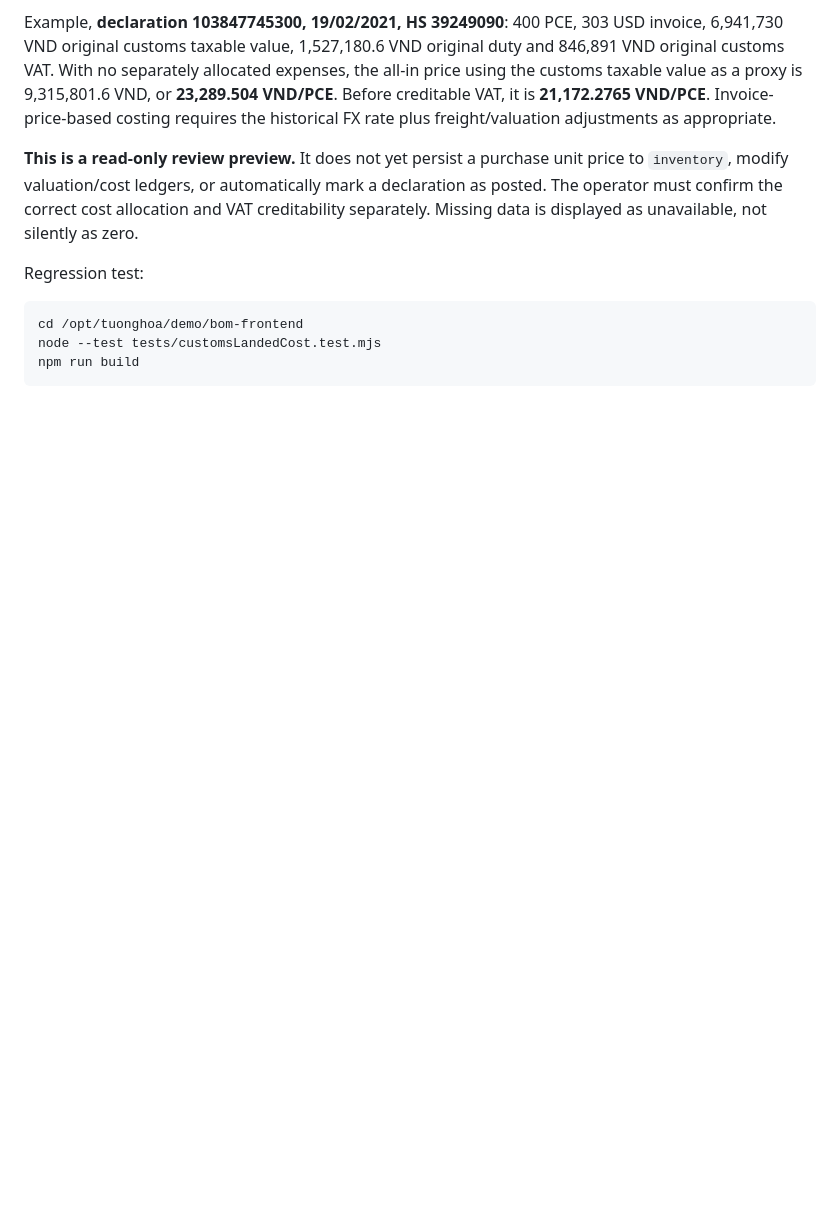
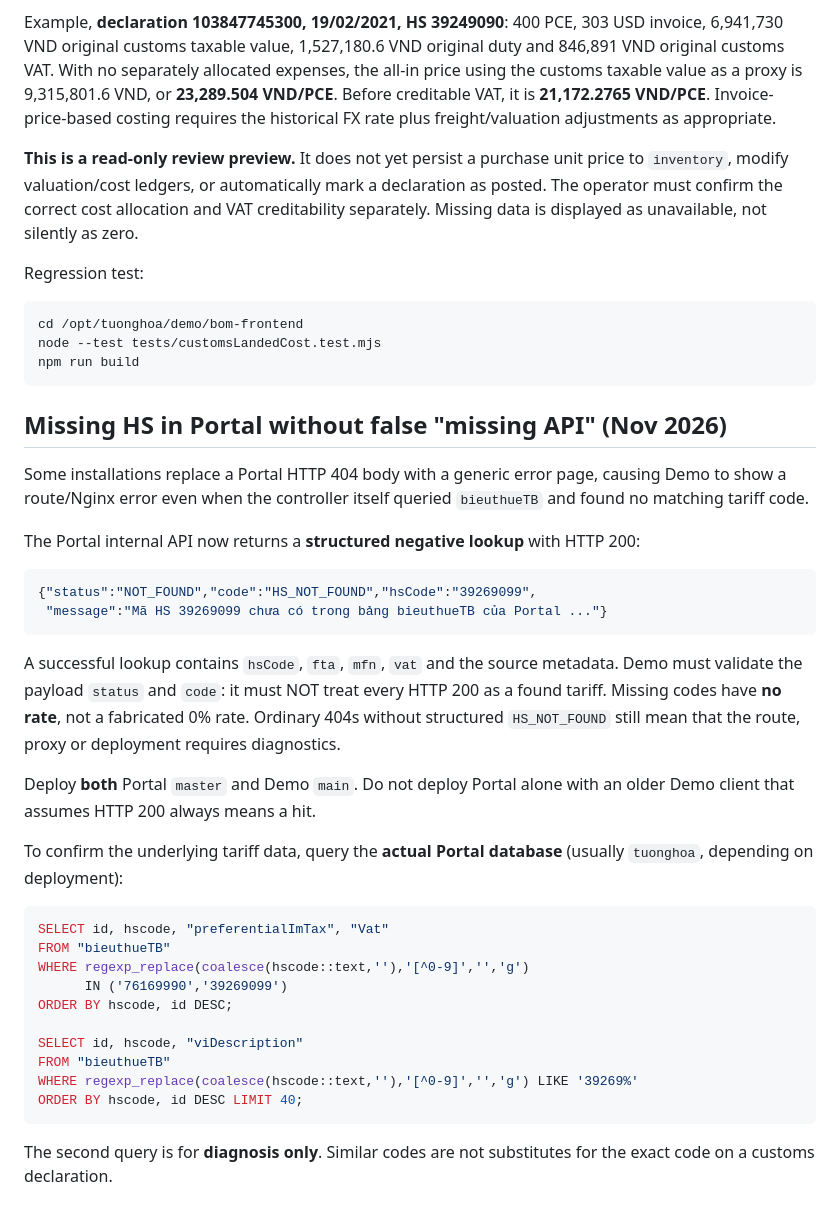
Before and after one commit to motmet75/demo, a Markdown page: docs/customs-tariff-bridge.md, the part around the change. GitHub-like rendering; blank space fills up the shorter version.

Commit message:
Document structured HS negative lookup, deployment order, and exact-data validation

````diff
--- a/docs/customs-tariff-bridge.md
+++ b/docs/customs-tariff-bridge.md
@@ -216,3 +216,46 @@ cd /opt/tuonghoa/demo/bom-frontend
 node --test tests/customsLandedCost.test.mjs
 npm run build
 ```
+
+## Missing HS in Portal without false "missing API" (Nov 2026)
+
+Some installations replace a Portal HTTP 404 body with a generic error
+page, causing Demo to show a route/Nginx error even when the controller
+itself queried `bieuthueTB` and found no matching tariff code.
+
+The Portal internal API now returns a **structured negative lookup**
+with HTTP 200:
+
+```json
+{"status":"NOT_FOUND","code":"HS_NOT_FOUND","hsCode":"39269099",
+ "message":"Mã HS 39269099 chưa có trong bảng bieuthueTB của Portal ..."}
+```
+
+A successful lookup contains `hsCode`, `fta`, `mfn`, `vat` and the
+source metadata. Demo must validate the payload `status` and `code`:
+it must NOT treat every HTTP 200 as a found tariff. Missing codes have
+**no rate**, not a fabricated 0% rate. Ordinary 404s without structured
+`HS_NOT_FOUND` still mean that the route, proxy or deployment requires
+diagnostics.
+
+Deploy **both** Portal `master` and Demo `main`. Do not deploy Portal
+alone with an older Demo client that assumes HTTP 200 always means a hit.
+
+To confirm the underlying tariff data, query the **actual Portal
+database** (usually `tuonghoa`, depending on deployment):
+
+```sql
+SELECT id, hscode, "preferentialImTax", "Vat"
+FROM "bieuthueTB"
+WHERE regexp_replace(coalesce(hscode::text,''),'[^0-9]','','g')
+      IN ('76169990','39269099')
+ORDER BY hscode, id DESC;
+
+SELECT id, hscode, "viDescription"
+FROM "bieuthueTB"
+WHERE regexp_replace(coalesce(hscode::text,''),'[^0-9]','','g') LIKE '39269%'
+ORDER BY hscode, id DESC LIMIT 40;
+```
+
+The second query is for **diagnosis only**. Similar codes are not
+substitutes for the exact code on a customs declaration.
````
